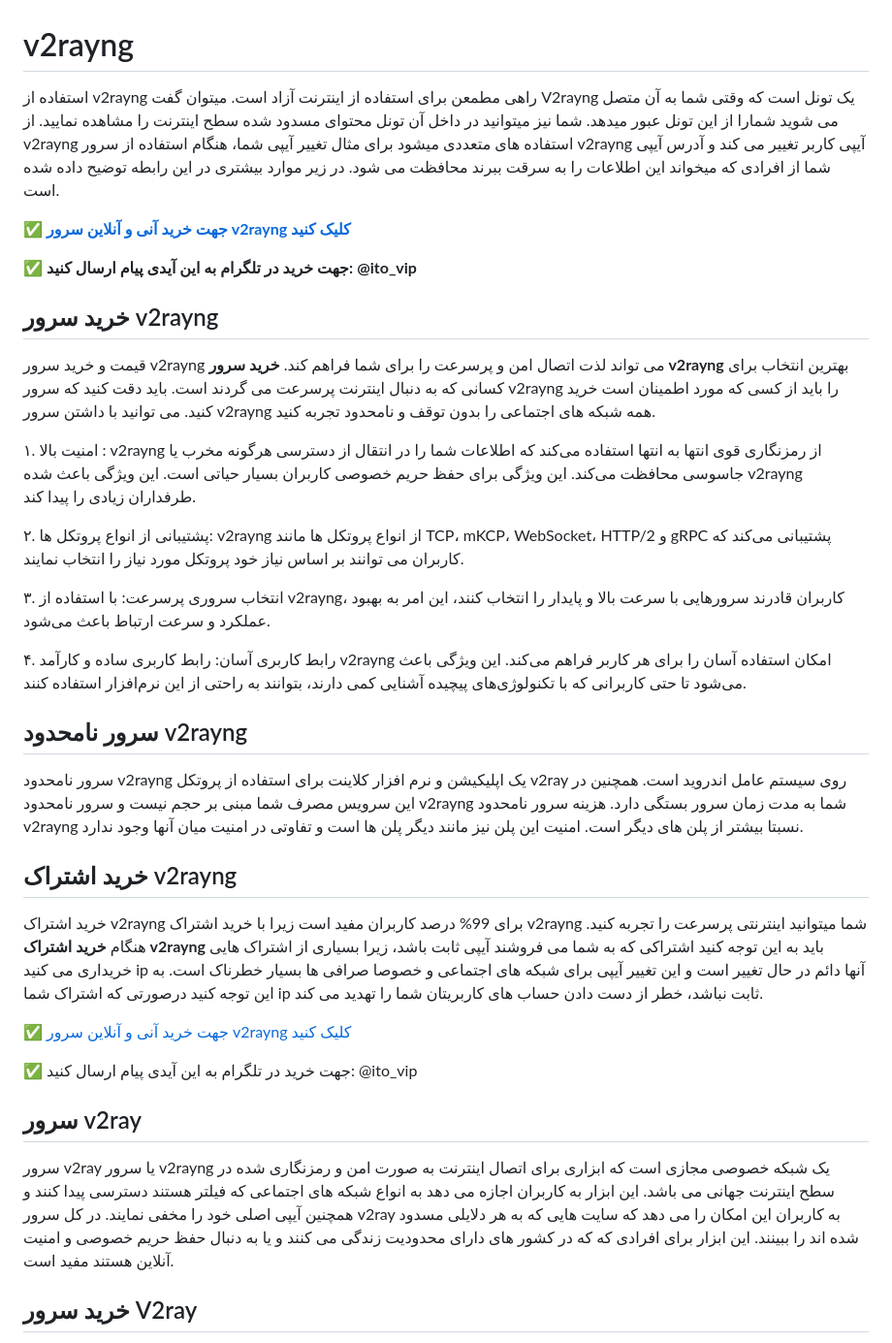
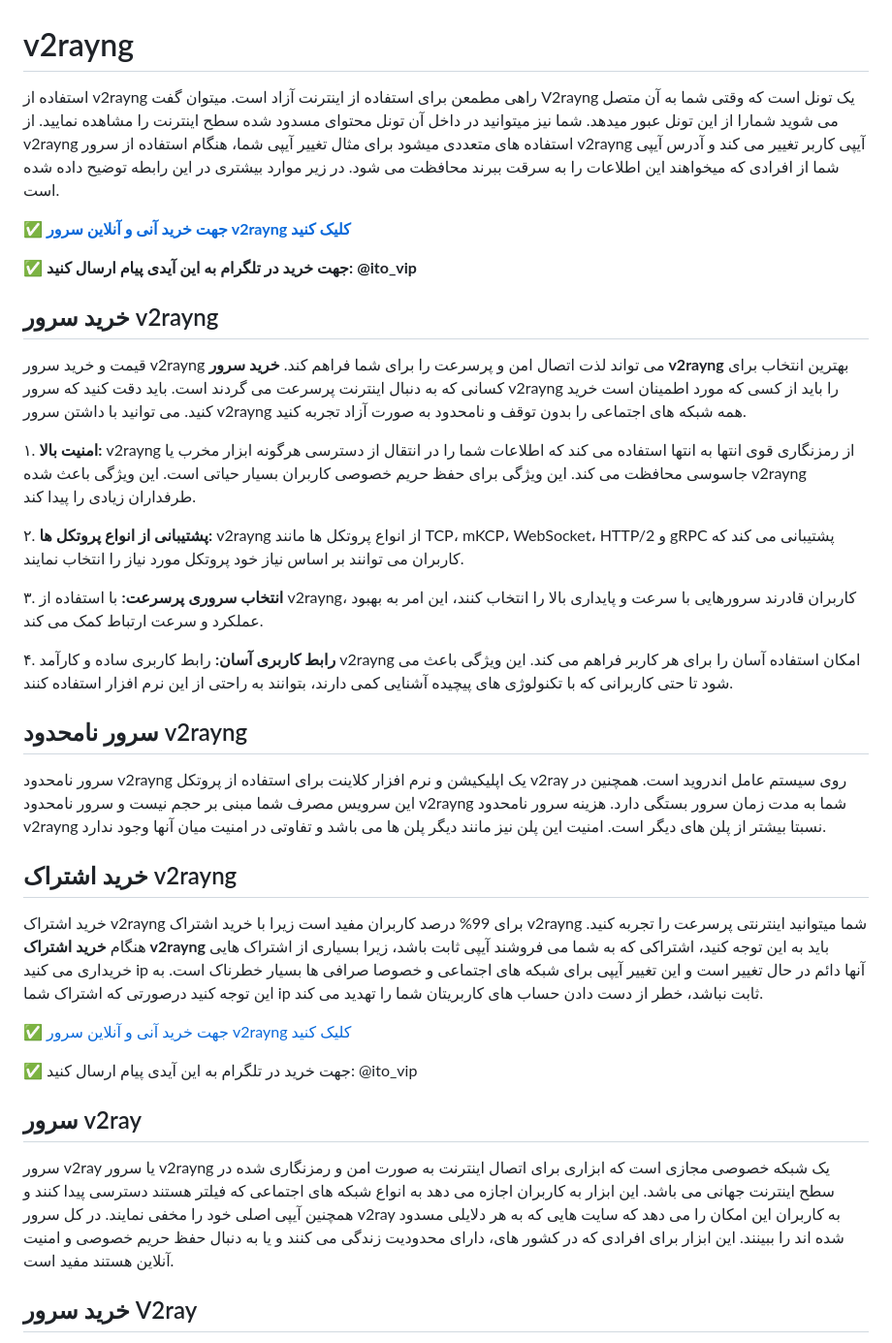
Before and after one commit to filteryoz/v2rayng, a Markdown page: README.md, the part around the change. Shown: that part at 97% size. Rendered like a GitHub page.

```diff
--- a/README.md
+++ b/README.md
@@ -10,7 +10,7 @@
 <meta name="author" content="فیلتریتو">
 
 # v2rayng
-استفاده از v2rayng راهی مطمعن برای استفاده از اینترنت آزاد است. میتوان گفت V2rayng یک تونل است که وقتی شما به آن متصل می شوید شمارا از این تونل عبور میدهد. شما نیز میتوانید در داخل آن تونل محتوای مسدود شده سطح اینترنت را مشاهده نمایید. از v2rayng استفاده های متعددی میشود برای مثال تغییر آیپی شما، هنگام استفاده از سرور v2rayng آیپی کاربر تغییر می کند و آدرس آیپی شما از افرادی که میخواند این اطلاعات را به سرقت ببرند محافظت می شود. در زیر موارد بیشتری در این رابطه توضیح داده شده است.
+استفاده از v2rayng راهی مطمعن برای استفاده از اینترنت آزاد است. میتوان گفت V2rayng یک تونل است که وقتی شما به آن متصل می شوید شمارا از این تونل عبور میدهد. شما نیز میتوانید در داخل آن تونل محتوای مسدود شده سطح اینترنت را مشاهده نمایید. از v2rayng استفاده های متعددی میشود برای مثال تغییر آیپی شما، هنگام استفاده از سرور v2rayng آیپی کاربر تغییر می کند و آدرس آیپی شما از افرادی که میخواهند این اطلاعات را به سرقت ببرند محافظت می شود. در زیر موارد بیشتری در این رابطه توضیح داده شده است.
 
 [✅ **جهت خرید آنی و آنلاین سرور v2rayng کلیک کنید**
 ](https://bazargani.sbs/online/)
@@ -18,21 +18,21 @@
 ✅ **جهت خرید در تلگرام به این آیدی پیام ارسال کنید:** **@ito_vip**
 
 ## خرید سرور v2rayng
-قیمت و خرید سرور v2rayng می تواند لذت اتصال امن و پرسرعت را برای شما فراهم کند. **خرید سرور v2rayng** بهترین انتخاب برای کسانی که به دنبال اینترنت پرسرعت می گردند است. باید دقت کنید که سرور v2rayng را باید از کسی که مورد اطمینان است خرید کنید. می توانید با داشتن سرور v2rayng  همه شبکه های اجتماعی را بدون توقف و نامحدود تجربه کنید.
+قیمت و خرید سرور v2rayng می تواند لذت اتصال امن و پرسرعت را برای شما فراهم کند. **خرید سرور v2rayng** بهترین انتخاب برای کسانی که به دنبال اینترنت پرسرعت می گردند است. باید دقت کنید که سرور v2rayng را باید از کسی که مورد اطمینان است خرید کنید. می توانید با داشتن سرور v2rayng  همه شبکه های اجتماعی را بدون توقف و نامحدود به صورت آزاد تجربه کنید.
 
-۱. امنیت بالا : v2rayng از رمزنگاری قوی انتها به انتها استفاده می‌کند که اطلاعات شما را در انتقال از دسترسی هرگونه مخرب یا جاسوسی محافظت می‌کند. این ویژگی برای حفظ حریم خصوصی کاربران بسیار حیاتی است. این ویژگی باعث شده v2rayng طرفداران زیادی را پیدا کند.
+۱. **امنیت بالا:** v2rayng از رمزنگاری قوی انتها به انتها استفاده می کند که اطلاعات شما را در انتقال از دسترسی هرگونه ابزار مخرب یا جاسوسی محافظت می کند. این ویژگی برای حفظ حریم خصوصی کاربران بسیار حیاتی است. این ویژگی باعث شده v2rayng طرفداران زیادی را پیدا کند.
 
-۲. پشتیبانی از انواع پروتکل ها: v2rayng از انواع پروتکل ها مانند TCP، mKCP، WebSocket، HTTP/2 و gRPC پشتیبانی می‌کند که کاربران می توانند بر اساس نیاز خود پروتکل مورد نیاز را انتخاب نمایند.
+۲. **پشتیبانی از انواع پروتکل ها:** v2rayng از انواع پروتکل ها مانند TCP، mKCP، WebSocket، HTTP/2 و gRPC پشتیبانی می کند که کاربران می توانند بر اساس نیاز خود پروتکل مورد نیاز را انتخاب نمایند.
 
-۳. انتخاب سروری پرسرعت: با استفاده از v2rayng، کاربران قادرند سرورهایی با سرعت بالا و پایدار را انتخاب کنند، این امر به بهبود عملکرد و سرعت ارتباط باعث می‌شود.
+۳. **انتخاب سروری پرسرعت:** با استفاده از v2rayng، کاربران قادرند سرورهایی با سرعت و پایداری بالا را انتخاب کنند، این امر به بهبود عملکرد و سرعت ارتباط کمک می کند.
 
-۴. رابط کاربری آسان: رابط کاربری ساده و کارآمد v2rayng امکان استفاده آسان را برای هر کاربر فراهم می‌کند. این ویژگی باعث می‌شود تا حتی کاربرانی که با تکنولوژی‌های پیچیده آشنایی کمی دارند، بتوانند به راحتی از این نرم‌افزار استفاده کنند.
+۴. **رابط کاربری آسان:** رابط کاربری ساده و کارآمد v2rayng امکان استفاده آسان را برای هر کاربر فراهم می کند. این ویژگی باعث می شود تا حتی کاربرانی که با تکنولوژی های پیچیده آشنایی کمی دارند، بتوانند به راحتی از این نر‌م افزار استفاده کنند.
 
 ## سرور نامحدود v2rayng
-سرور نامحدود v2rayng یک اپلیکیشن و نرم افزار کلاینت برای استفاده از پروتکل v2ray روی سیستم عامل اندروید است. همچنین در این سرویس مصرف شما مبنی بر حجم نیست و سرور نامحدود v2rayng شما به مدت زمان سرور بستگی دارد. هزینه سرور نامحدود v2rayng نسبتا بیشتر از پلن های دیگر است. امنیت این پلن نیز مانند دیگر پلن ها است و تفاوتی در امنیت میان آنها وجود ندارد.
+سرور نامحدود v2rayng یک اپلیکیشن و نرم افزار کلاینت برای استفاده از پروتکل v2ray روی سیستم عامل اندروید است. همچنین در این سرویس مصرف شما مبنی بر حجم نیست و سرور نامحدود v2rayng شما به مدت زمان سرور بستگی دارد. هزینه سرور نامحدود v2rayng نسبتا بیشتر از پلن های دیگر است. امنیت این پلن نیز مانند دیگر پلن ها می باشد و تفاوتی در امنیت میان آنها وجود ندارد.
 
 ## خرید اشتراک v2rayng
-خرید اشتراک v2rayng برای 99% درصد کاربران مفید است زیرا با خرید اشتراک v2rayng شما میتوانید اینترنتی پرسرعت را تجربه کنید. هنگام **خرید اشتراک v2rayng** باید به این توجه کنید اشتراکی که به شما می فروشند آیپی ثابت باشد، زیرا بسیاری از اشتراک هایی خریداری می کنید ip آنها دائم در حال تغییر است و این تغییر آیپی برای شبکه های اجتماعی و خصوصا صرافی ها بسیار خطرناک است. به این توجه کنید درصورتی که اشتراک شما ip ثابت نباشد، خطر از دست دادن حساب های کاربریتان شما را تهدید می کند.
+خرید اشتراک v2rayng برای 99% درصد کاربران مفید است زیرا با خرید اشتراک v2rayng شما میتوانید اینترنتی پرسرعت را تجربه کنید. هنگام **خرید اشتراک v2rayng** باید به این توجه کنید، اشتراکی که به شما می فروشند آیپی ثابت باشد، زیرا بسیاری از اشتراک هایی خریداری می کنید ip آنها دائم در حال تغییر است و این تغییر آیپی برای شبکه های اجتماعی و خصوصا صرافی ها بسیار خطرناک است. به این توجه کنید درصورتی که اشتراک شما ip ثابت نباشد، خطر از دست دادن حساب های کاربریتان شما را تهدید می کند.
 
 
 [✅ جهت خرید آنی و آنلاین سرور v2rayng کلیک کنید
@@ -41,7 +41,7 @@
 ✅ جهت خرید در تلگرام به این آیدی پیام ارسال کنید: @ito_vip
 
 ## سرور v2ray
-سرور v2ray یا سرور v2rayng یک شبکه خصوصی مجازی است که ابزاری برای اتصال اینترنت به صورت امن و رمزنگاری شده در سطح اینترنت جهانی می باشد. این ابزار به کاربران اجازه می دهد به انواع شبکه های اجتماعی که فیلتر هستند دسترسی پیدا کنند و همچنین آیپی اصلی خود را مخفی نمایند. در کل سرور v2ray به کاربران این امکان را می دهد که سایت هایی که به هر دلایلی مسدود شده اند را ببینند. این ابزار برای افرادی که که در کشور های دارای محدودیت زندگی می کنند و یا به دنبال حفظ حریم خصوصی و امنیت آنلاین هستند مفید است.
+سرور v2ray یا سرور v2rayng یک شبکه خصوصی مجازی است که ابزاری برای اتصال اینترنت به صورت امن و رمزنگاری شده در سطح اینترنت جهانی می باشد. این ابزار به کاربران اجازه می دهد به انواع شبکه های اجتماعی که فیلتر هستند دسترسی پیدا کنند و همچنین آیپی اصلی خود را مخفی نمایند. در کل سرور v2ray به کاربران این امکان را می دهد که سایت هایی که به هر دلایلی مسدود شده اند را ببینند. این ابزار برای افرادی که در کشور های، دارای محدودیت زندگی می کنند و یا به دنبال حفظ حریم خصوصی و امنیت آنلاین هستند مفید است.
 
 ## خرید سرور V2ray
 **خرید سرور v2ray** با کاملترین امکانات و پرسرعت ترین ویژگی ها، داشتن سرور v2ray که ما می سازیم به شما احساس زندگی کردن در دبی را میدهد زیرا سرعت این سرور ها با اینترنت دبی رقابت دارد. کانفیگ های که ما برای شما میسازیم روی سرور های اختصاصی راه اندازی شده اند همچنین ما روی هر سرور برای تعداد محدودی کانفیگ و اشتراک سرور v2ray می سازیم تا بلکه باعث کم شدن سرعت نشود و سرعت بالای خود را حفظ کند. خرید سرور v2ray مزیت های فراوانی دارد که در ادامه به برخی از مزیت های آن می پردازیم:
```
